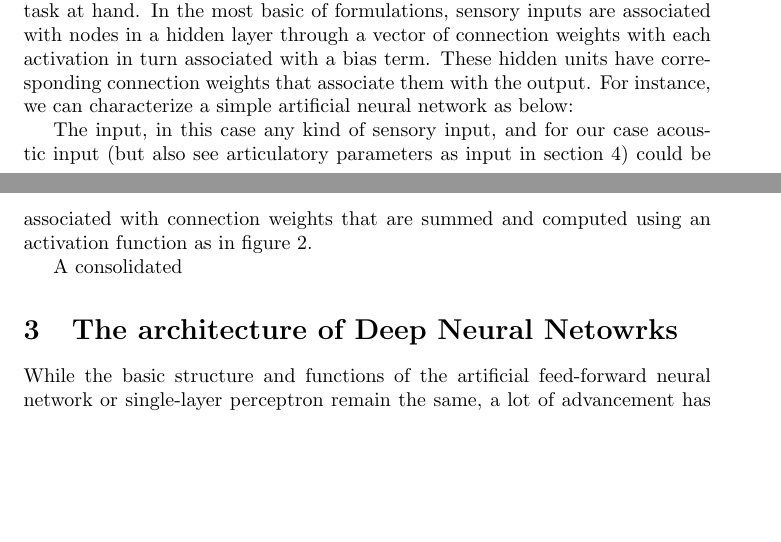
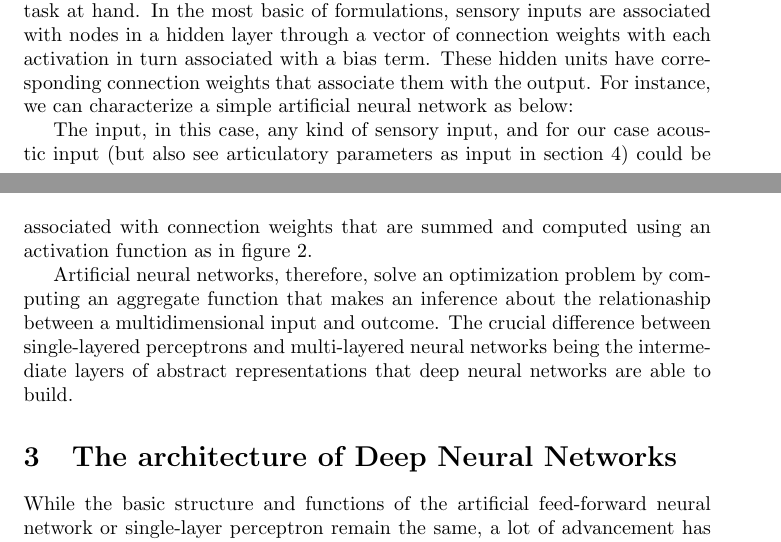
Before and after one commit to indranildutta/LLC, a LaTeX document (LLC_Draft/LLC_final.tex): two parts of pages 3 and 4 of 8, joined at a grey line, cut so that both start at the same text, the shorter picture padded with empty space. Compiled offline with pdfLaTeX.

Commit message:
As of May 31

```diff
--- a/LLC_Draft/LLC_final.tex
+++ b/LLC_Draft/LLC_final.tex
@@ -74,7 +74,7 @@ net/.style={
 \caption{Basic design of a single hidden layer artificial neural network}
 \end{figure}
 
-The input, in this case any kind of sensory input, and for our case acoustic input (but also see articulatory parameters as input in section 4) could be associated with connection weights that are summed and computed using an activation function as in figure \ref{2}.
+The input, in this case, any kind of sensory input, and for our case acoustic input (but also see articulatory parameters as input in section 4) could be associated with connection weights that are summed and computed using an activation function as in figure \ref{2}.
 \begin{figure}
 \begin{tikzpicture}[
 init/.style={
@@ -126,13 +126,10 @@ start chain=2,node distance=13mm
 \label{2}
 \end{figure}
 
-A consolidated
+Artificial neural networks, therefore, solve an optimization problem by computing an aggregate function that makes an inference about the relationaship between a multidimensional input and outcome. The crucial difference between single-layered perceptrons and multi-layered neural networks being the intermediate layers of abstract representations that deep neural networks are able to build.
 
 
-
-
-
-\section{The architecture of Deep Neural Netowrks}
+\section{The architecture of Deep Neural Networks}
 While the basic structure and functions of the artificial feed-forward neural network or single-layer perceptron remain the same, a lot of advancement has been made in recent years by adding more layers to the architecture. In this way, the perceptron has been used as a building block to create architectures that are remarkable improvements over the initial attempts to use these machines for both classification and regression tasks.
 
 In a series of seminal papers, \cite{bengio1989_acm,bengio1989} outline the use of multilayered neural networks in ASR and speaker recognition, respectively.
```
Also changed, not shown: LLC_Draft/LLC_final.pdf, LLC_Draft/f21b333fb60ac6d0739610dbbadf74d4/LLC_final.pdf, 2 other files.
